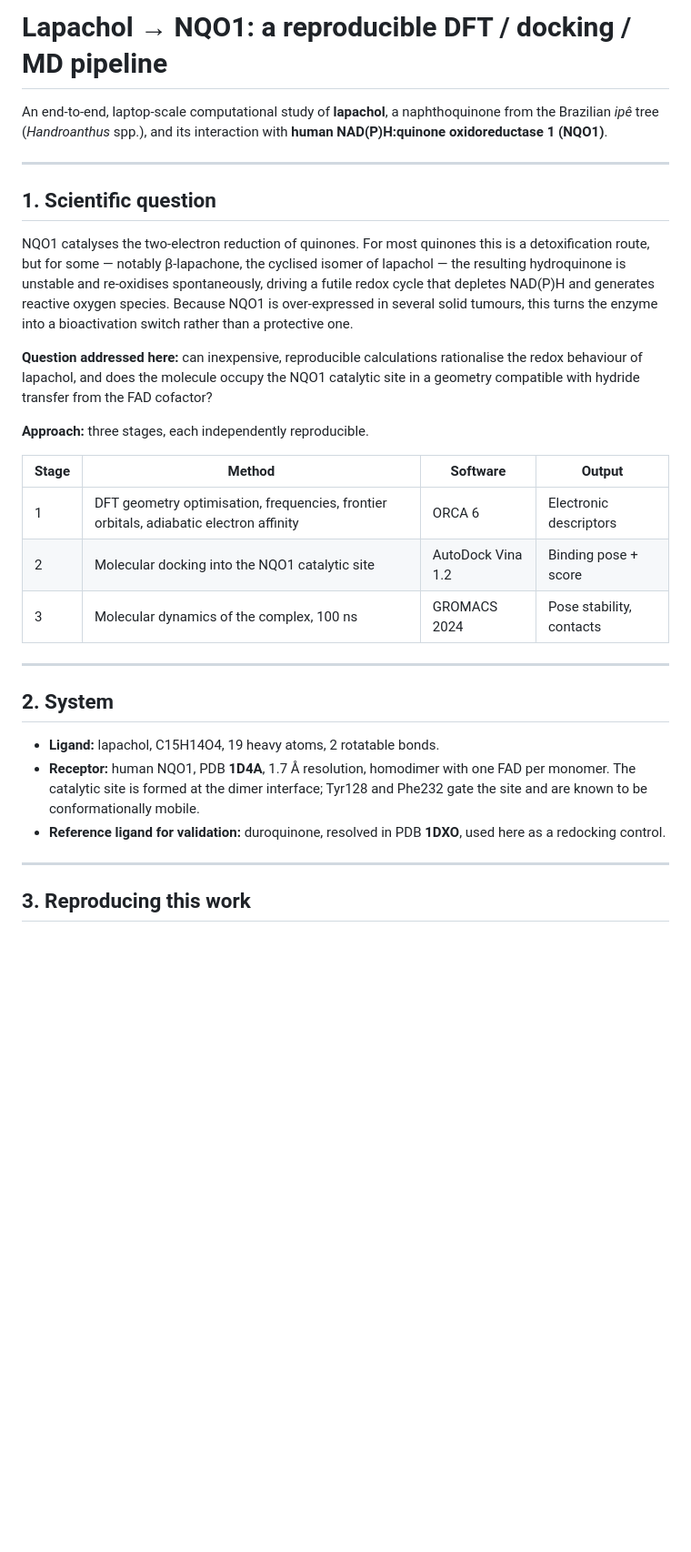
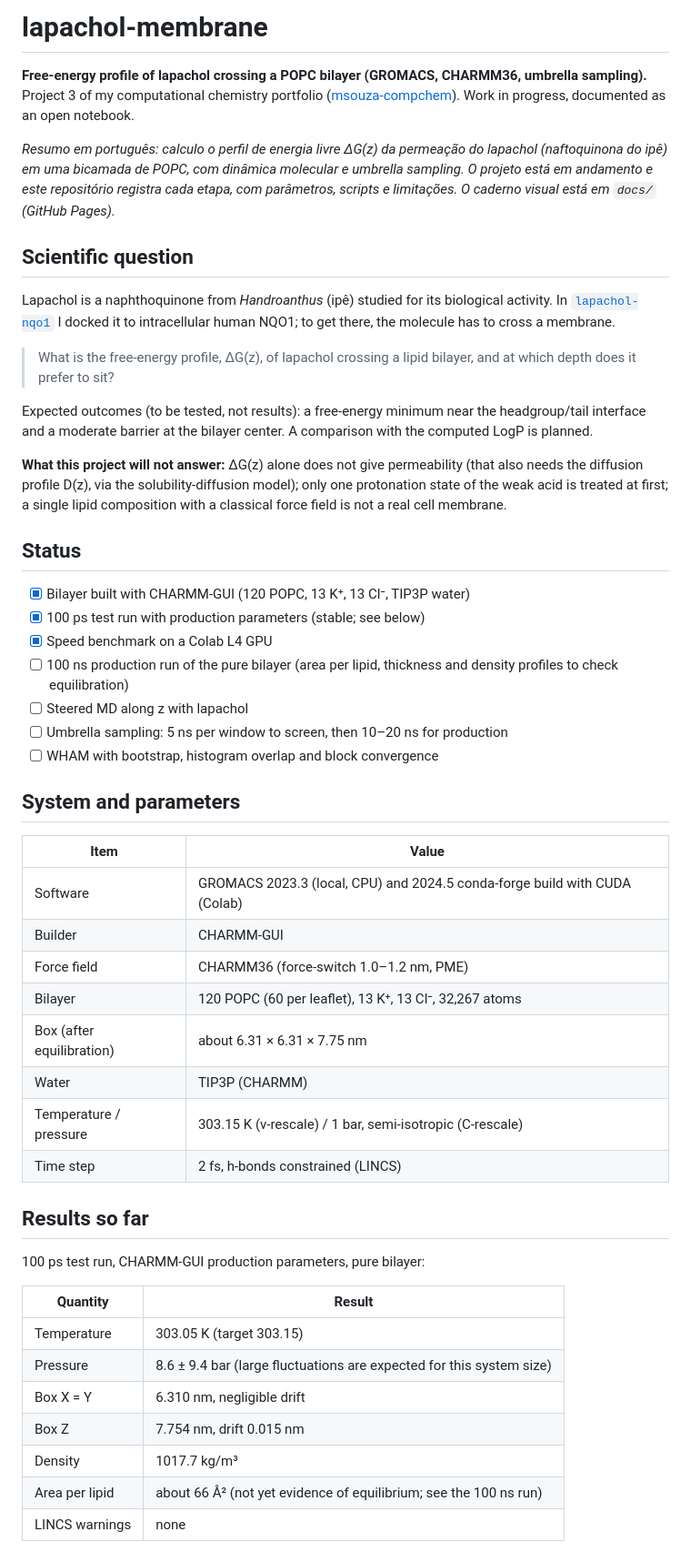
Before and after one commit to msouza-compchem/lapachol-membrane, a Markdown page: README.md, the part around one of its changes. Shown at 91% size. Rendered like a GitHub page; blank space fills up the shorter version.

Commit message:
Primeira versão: bicamada POPC, parâmetros, testes e README

```diff
--- a/README.md
+++ b/README.md
@@ -1,43 +1,54 @@
-# Lapachol → NQO1: a reproducible DFT / docking / MD pipeline
+# lapachol-membrane
 
-An end-to-end, laptop-scale computational study of **lapachol**, a naphthoquinone from
-the Brazilian *ipê* tree (*Handroanthus* spp.), and its interaction with **human
-NAD(P)H:quinone oxidoreductase 1 (NQO1)**.
+**Free-energy profile of lapachol crossing a POPC bilayer (GROMACS, CHARMM36, umbrella sampling).**
+Project 3 of my computational chemistry portfolio ([msouza-compchem](https://github.com/msouza-compchem)). Work in progress, documented as an open notebook.
 
----
+*Resumo em português: calculo o perfil de energia livre ΔG(z) da permeação do lapachol (naftoquinona do ipê) em uma bicamada de POPC, com dinâmica molecular e umbrella sampling. O projeto está em andamento e este repositório registra cada etapa, com parâmetros, scripts e limitações. O caderno visual está em `docs/` (GitHub Pages).*
 
-## 1. Scientific question
+## Scientific question
 
-NQO1 catalyses the two-electron reduction of quinones. For most quinones this is a
-detoxification route, but for some — notably β-lapachone, the cyclised isomer of
-lapachol — the resulting hydroquinone is unstable and re-oxidises spontaneously,
-driving a futile redox cycle that depletes NAD(P)H and generates reactive oxygen
-species. Because NQO1 is over-expressed in several solid tumours, this turns the
-enzyme into a bioactivation switch rather than a protective one.
+Lapachol is a naphthoquinone from *Handroanthus* (ipê) studied for its biological activity. In [`lapachol-nqo1`](https://github.com/msouza-compchem/lapachol-nqo1) I docked it to intracellular human NQO1; to get there, the molecule has to cross a membrane.
 
-**Question addressed here:** can inexpensive, reproducible calculations rationalise
-the redox behaviour of lapachol, and does the molecule occupy the NQO1 catalytic site
-in a geometry compatible with hydride transfer from the FAD cofactor?
+> What is the free-energy profile, ΔG(z), of lapachol crossing a lipid bilayer, and at which depth does it prefer to sit?
 
-**Approach:** three stages, each independently reproducible.
+Expected outcomes (to be tested, not results): a free-energy minimum near the headgroup/tail interface and a moderate barrier at the bilayer center. A comparison with the computed LogP is planned.
 
-| Stage | Method | Software | Output |
-|-------|--------|----------|--------|
-| 1 | DFT geometry optimisation, frequencies, frontier orbitals, adiabatic electron affinity | ORCA 6 | Electronic descriptors |
-| 2 | Molecular docking into the NQO1 catalytic site | AutoDock Vina 1.2 | Binding pose + score |
-| 3 | Molecular dynamics of the complex, 100 ns | GROMACS 2024 | Pose stability, contacts |
+**What this project will not answer:** ΔG(z) alone does not give permeability (that also needs the diffusion profile D(z), via the solubility-diffusion model); only one protonation state of the weak acid is treated at first; a single lipid composition with a classical force field is not a real cell membrane.
 
----
+## Status
 
-## 2. System
+- [x] Bilayer built with CHARMM-GUI (120 POPC, 13 K⁺, 13 Cl⁻, TIP3P water)
+- [x] 100 ps test run with production parameters (stable; see below)
+- [x] Speed benchmark on a Colab L4 GPU
+- [ ] 100 ns production run of the pure bilayer (area per lipid, thickness and density profiles to check equilibration)
+- [ ] Steered MD along z with lapachol
+- [ ] Umbrella sampling: 5 ns per window to screen, then 10–20 ns for production
+- [ ] WHAM with bootstrap, histogram overlap and block convergence
 
-- **Ligand:** lapachol, C15H14O4, 19 heavy atoms, 2 rotatable bonds.
-- **Receptor:** human NQO1, PDB **1D4A**, 1.7 Å resolution, homodimer with one FAD
-  per monomer. The catalytic site is formed at the dimer interface; Tyr128 and
-  Phe232 gate the site and are known to be conformationally mobile.
-- **Reference ligand for validation:** duroquinone, resolved in PDB **1DXO**, used
-  here as a redocking control.
+## System and parameters
 
----
+| Item | Value |
+|---|---|
+| Software | GROMACS 2023.3 (local, CPU) and 2024.5 conda-forge build with CUDA (Colab) |
+| Builder | CHARMM-GUI |
+| Force field | CHARMM36 (force-switch 1.0–1.2 nm, PME) |
+| Bilayer | 120 POPC (60 per leaflet), 13 K⁺, 13 Cl⁻, 32,267 atoms |
+| Box (after equilibration) | about 6.31 × 6.31 × 7.75 nm |
+| Water | TIP3P (CHARMM) |
+| Temperature / pressure | 303.15 K (v-rescale) / 1 bar, semi-isotropic (C-rescale) |
+| Time step | 2 fs, h-bonds constrained (LINCS) |
 
-## 3. Reproducing this work
+## Results so far
+
+100 ps test run, CHARMM-GUI production parameters, pure bilayer:
+
+| Quantity | Result |
+|---|---|
+| Temperature | 303.05 K (target 303.15) |
+| Pressure | 8.6 ± 9.4 bar (large fluctuations are expected for this system size) |
+| Box X = Y | 6.310 nm, negligible drift |
+| Box Z | 7.754 nm, drift 0.015 nm |
+| Density | 1017.7 kg/m³ |
+| Area per lipid | about 66 Å² (not yet evidence of equilibrium; see the 100 ns run) |
+| LINCS warnings | none |
+
```
Also changed, not shown: other parts of README.md (+30 -78 lines).
